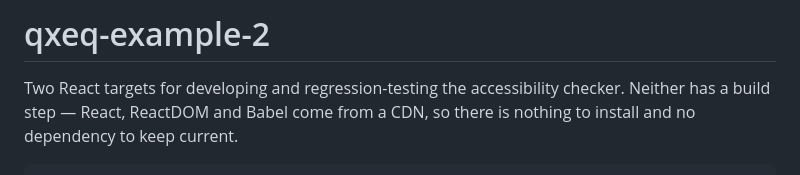
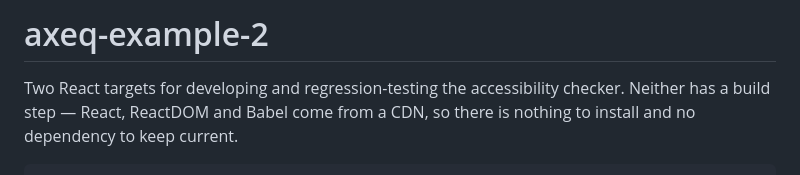
Before and after one commit to axeq-ai/axeq-example-2, a Markdown page: README.md, the part around the change. Rendered like a GitHub page.

Commit message:
Match README heading to renamed repo
Co-Authored-By: Claude Opus 5 (1M context) <noreply@anthropic.com>

```diff
--- a/README.md
+++ b/README.md
@@ -1,4 +1,4 @@
-# qxeq-example-2
+# axeq-example-2
 
 Two React targets for developing and regression-testing the accessibility checker.
 Neither has a build step — React, ReactDOM and Babel come from a CDN, so there is
```
